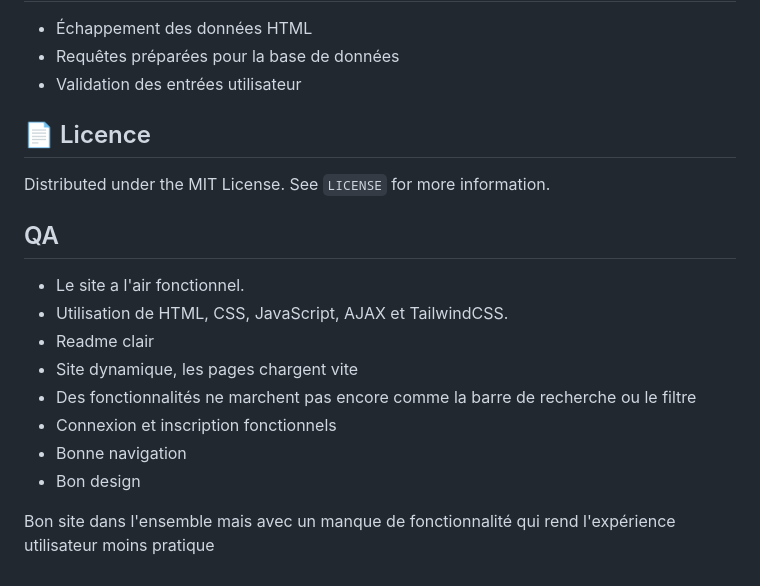
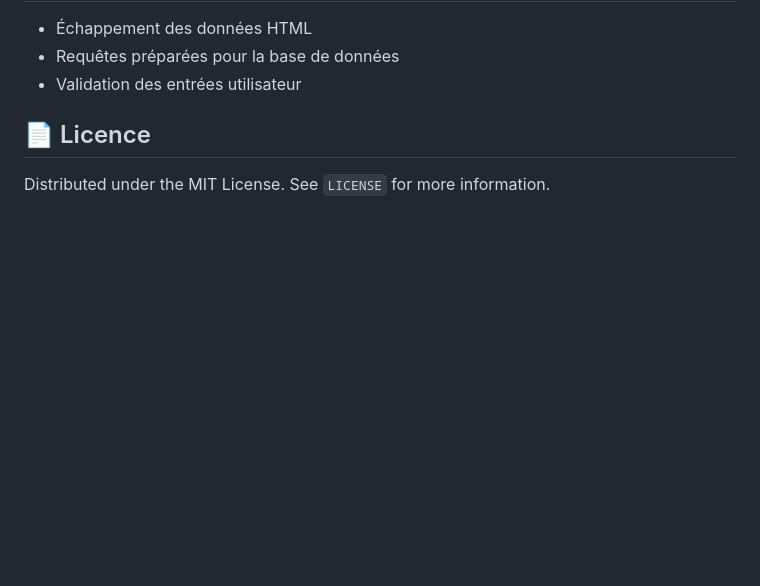
Before and after one commit to nathanremond/alfredopark, a Markdown page: README.md, the part around the change. Drawn GitHub-style; blank space fills up the shorter version.

```diff
--- a/README.md
+++ b/README.md
@@ -146,16 +146,3 @@ docker compose restart pgadmin
 ## 📄 Licence
 
 Distributed under the MIT License. See `LICENSE` for more information.
-
-## QA
-
-- Le site a l'air fonctionnel.
-- Utilisation de HTML, CSS, JavaScript, AJAX et TailwindCSS.
-- Readme clair
-- Site dynamique, les pages chargent vite
-- Des fonctionnalités ne marchent pas encore comme la barre de recherche ou le filtre
-- Connexion et inscription fonctionnels
-- Bonne navigation
-- Bon design
-
-Bon site dans l'ensemble mais avec un manque de fonctionnalité qui rend l'expérience utilisateur moins pratique
```
Also changed, not shown: QA.md (added, +102 -0 lines).
